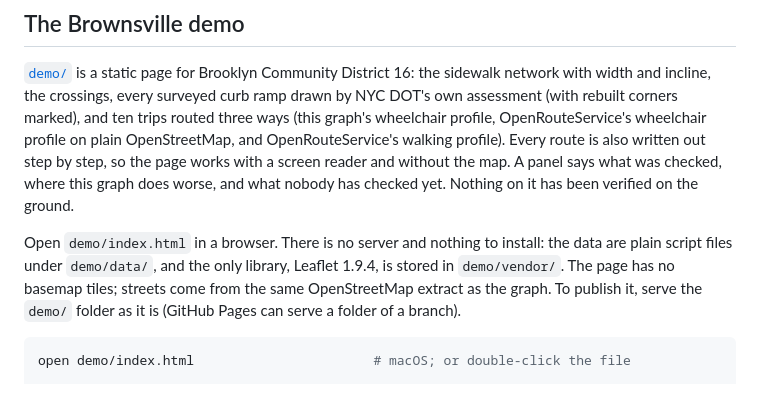
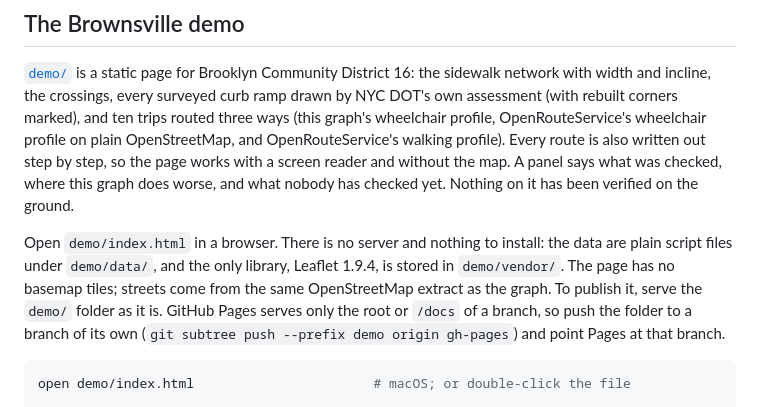
Before and after one commit to msradam/opensidewalks-nyc, a Markdown page: README.md, the part around the change. GitHub-like rendering.

Commit message:
Say how to publish the demo on GitHub Pages
Pages serves the root or /docs of a branch, not an arbitrary folder, so
the demo goes to a branch of its own with git subtree.

````diff
--- a/README.md
+++ b/README.md
@@ -153,7 +153,7 @@ None of this says which route a wheelchair user could travel. That takes the fie
 
 [`demo/`](demo/) is a static page for Brooklyn Community District 16: the sidewalk network with width and incline, the crossings, every surveyed curb ramp drawn by NYC DOT's own assessment (with rebuilt corners marked), and ten trips routed three ways (this graph's wheelchair profile, OpenRouteService's wheelchair profile on plain OpenStreetMap, and OpenRouteService's walking profile). Every route is also written out step by step, so the page works with a screen reader and without the map. A panel says what was checked, where this graph does worse, and what nobody has checked yet. Nothing on it has been verified on the ground.
 
-Open `demo/index.html` in a browser. There is no server and nothing to install: the data are plain script files under `demo/data/`, and the only library, Leaflet 1.9.4, is stored in `demo/vendor/`. The page has no basemap tiles; streets come from the same OpenStreetMap extract as the graph. To publish it, serve the `demo/` folder as it is (GitHub Pages can serve a folder of a branch).
+Open `demo/index.html` in a browser. There is no server and nothing to install: the data are plain script files under `demo/data/`, and the only library, Leaflet 1.9.4, is stored in `demo/vendor/`. The page has no basemap tiles; streets come from the same OpenStreetMap extract as the graph. To publish it, serve the `demo/` folder as it is. GitHub Pages serves only the root or `/docs` of a branch, so push the folder to a branch of its own (`git subtree push --prefix demo origin gh-pages`) and point Pages at that branch.
 
 ```bash
 open demo/index.html                       # macOS; or double-click the file
````
